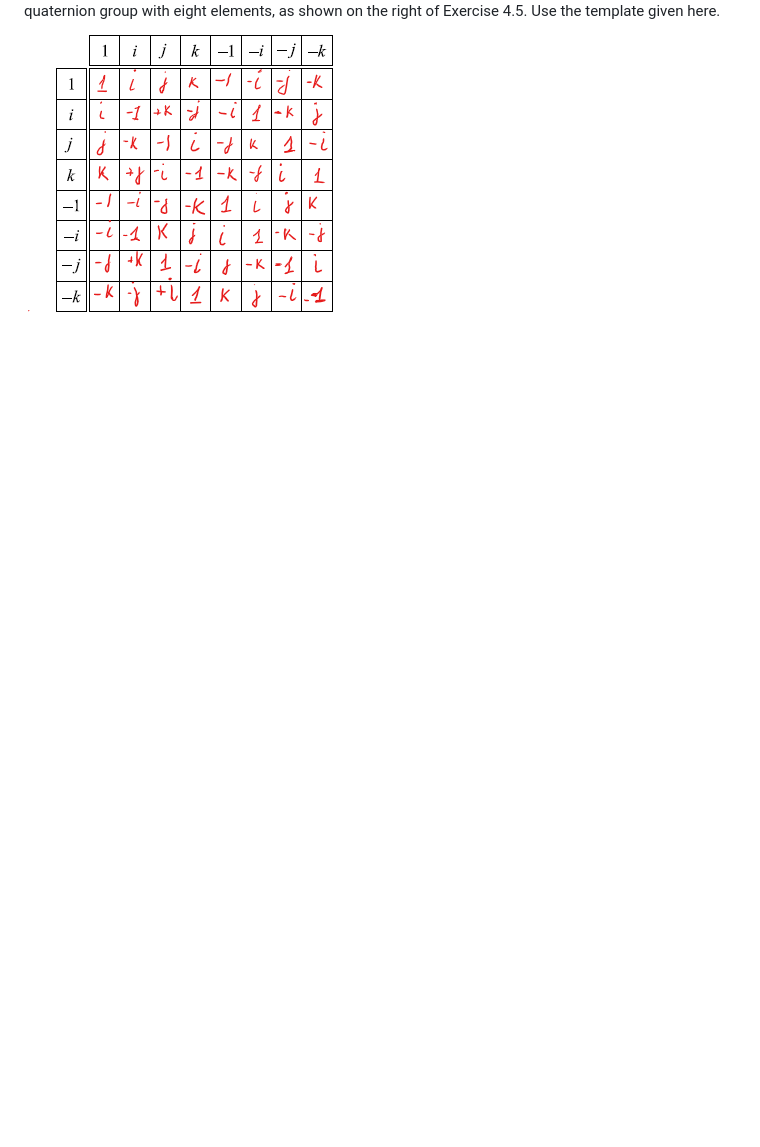
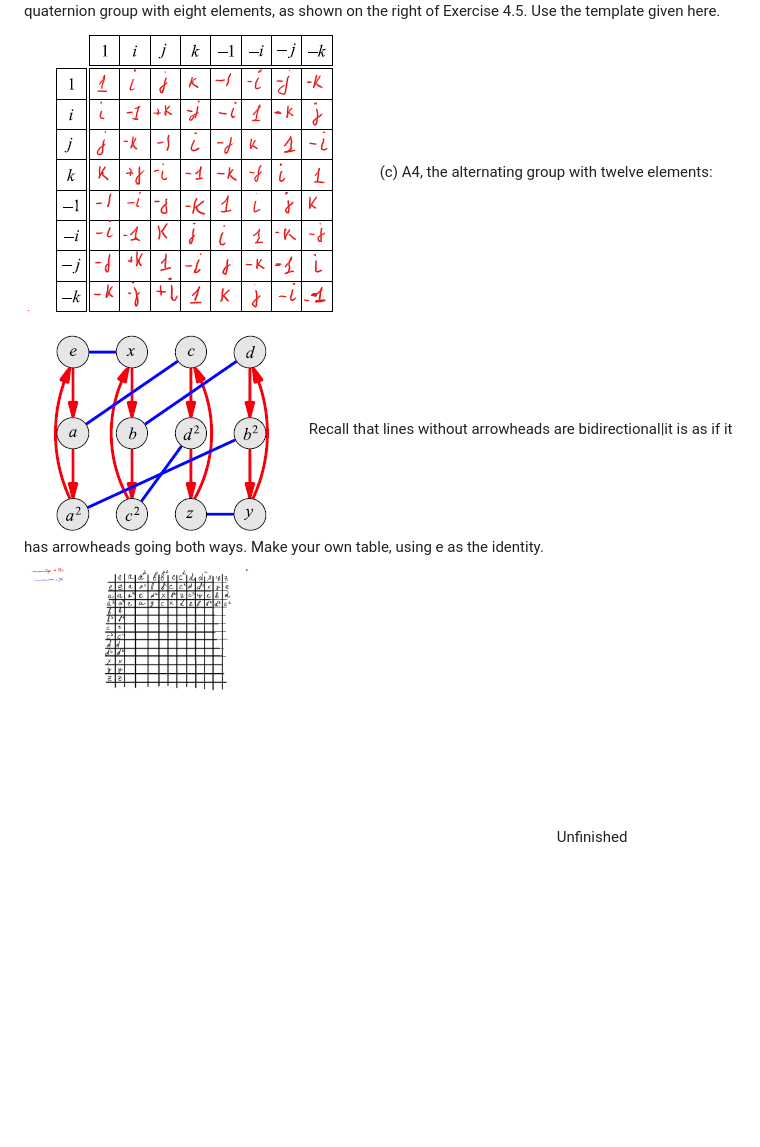
Before and after one commit to lchudinov/visual-group-theory, a Markdown page: 4.5 Exercises.md, the part around the change. GitHub-like rendering; pictures changed too: 4.5 Exercise 4.6c-table.png (added), 4.5 Exercise 4.6c.png (added); blank space fills up the shorter version.

Commit message:
Exercise 4.6c

```diff
--- a/4.5 Exercises.md
+++ b/4.5 Exercises.md
@@ -96,3 +96,8 @@ First, I find the element x, then follow the blue arrow, then the red arrow.
 (b) Q4, the quaternion group with eight elements, as shown on the right of Exercise 4.5.
 Use the template given here.
 ![Image](4.5%20Exercise%204.6b.png)
+(c) A4, the alternating group with twelve elements:
+![Image](4.5%20Exercise%204.6c.png)
+Recall that lines without arrowheads are bidirectional|it is as if it has arrowheads
+going both ways. Make your own table, using e as the identity.
+![Multiplication table](4.5%20Exercise%204.6c-table.png) Unfinished
```
